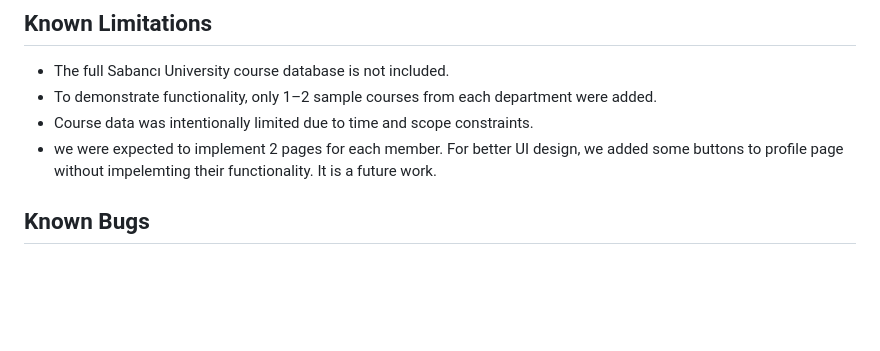
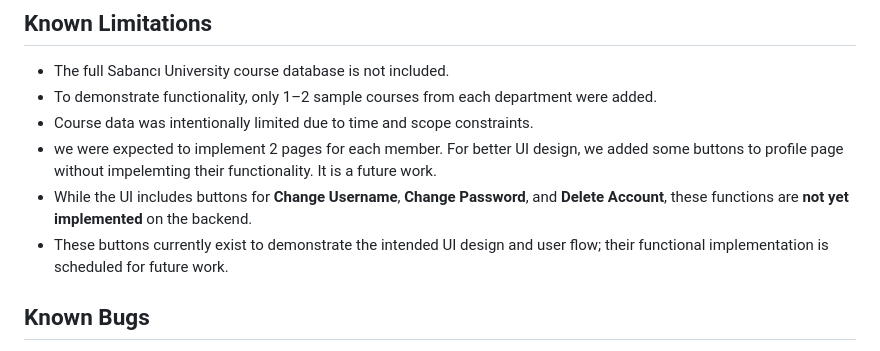
Before and after one commit to OzanMuhcu/SUrate, a Markdown page: README.md, the part around the change. Drawn GitHub-style; blank space fills up the shorter version.

Commit message:
Update README with UI button implementation status
Clarify the status of UI buttons and future work.

```diff
--- a/README.md
+++ b/README.md
@@ -25,6 +25,8 @@ At Sabancı University, students traditionally rely on scattered sources like Wh
 - To demonstrate functionality, only 1–2 sample courses from each department were added.
 - Course data was intentionally limited due to time and scope constraints.
 - we were expected to implement 2 pages for each member. For better UI design, we added some buttons to profile page without impelemting their functionality. It is a future work.
+- While the UI includes buttons for **Change Username**, **Change Password**, and **Delete Account**, these functions are **not yet implemented** on the backend.
+- These buttons currently exist to demonstrate the intended UI design and user flow; their functional implementation is scheduled for future work.
 
 ## Known Bugs
 
```
